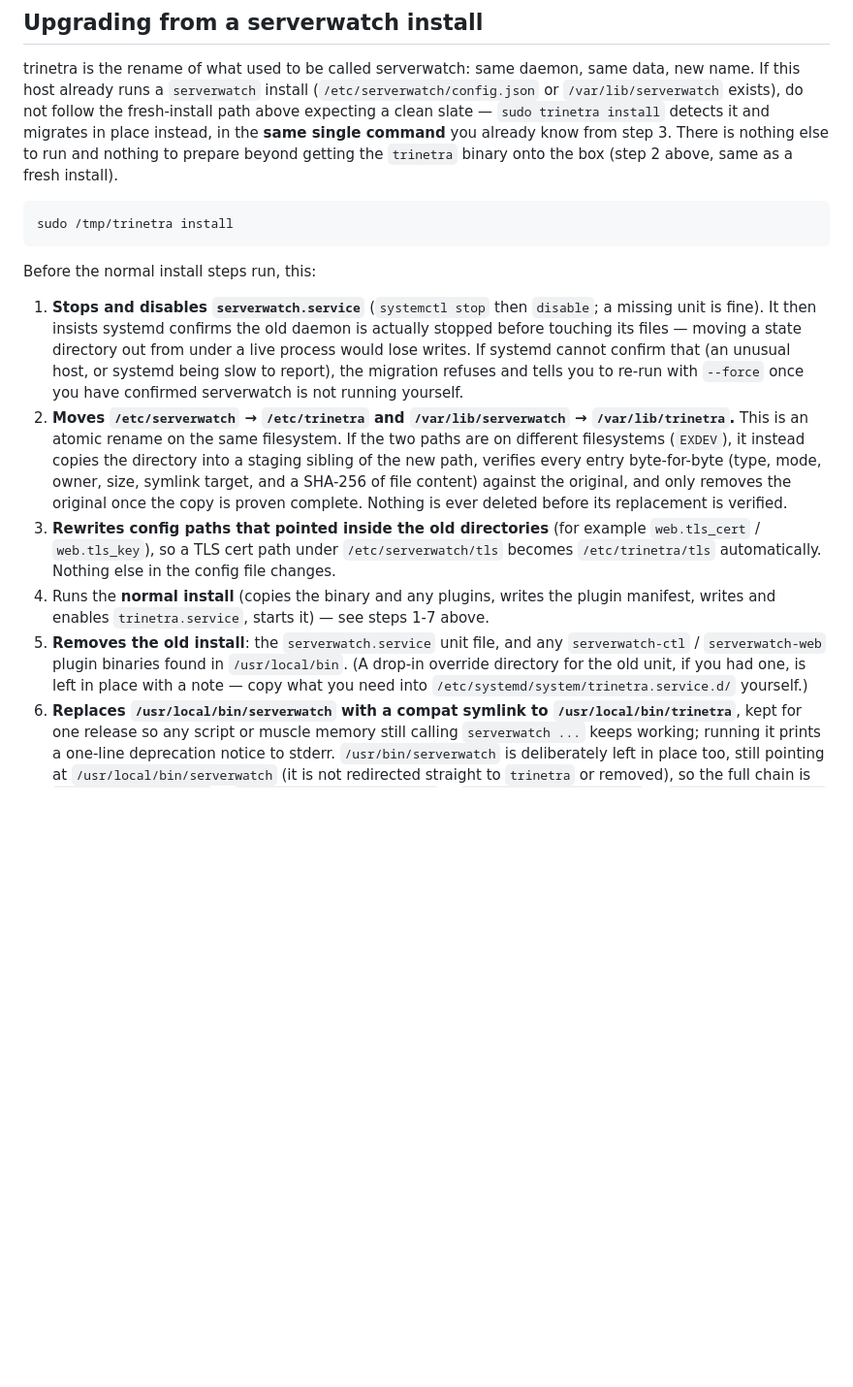
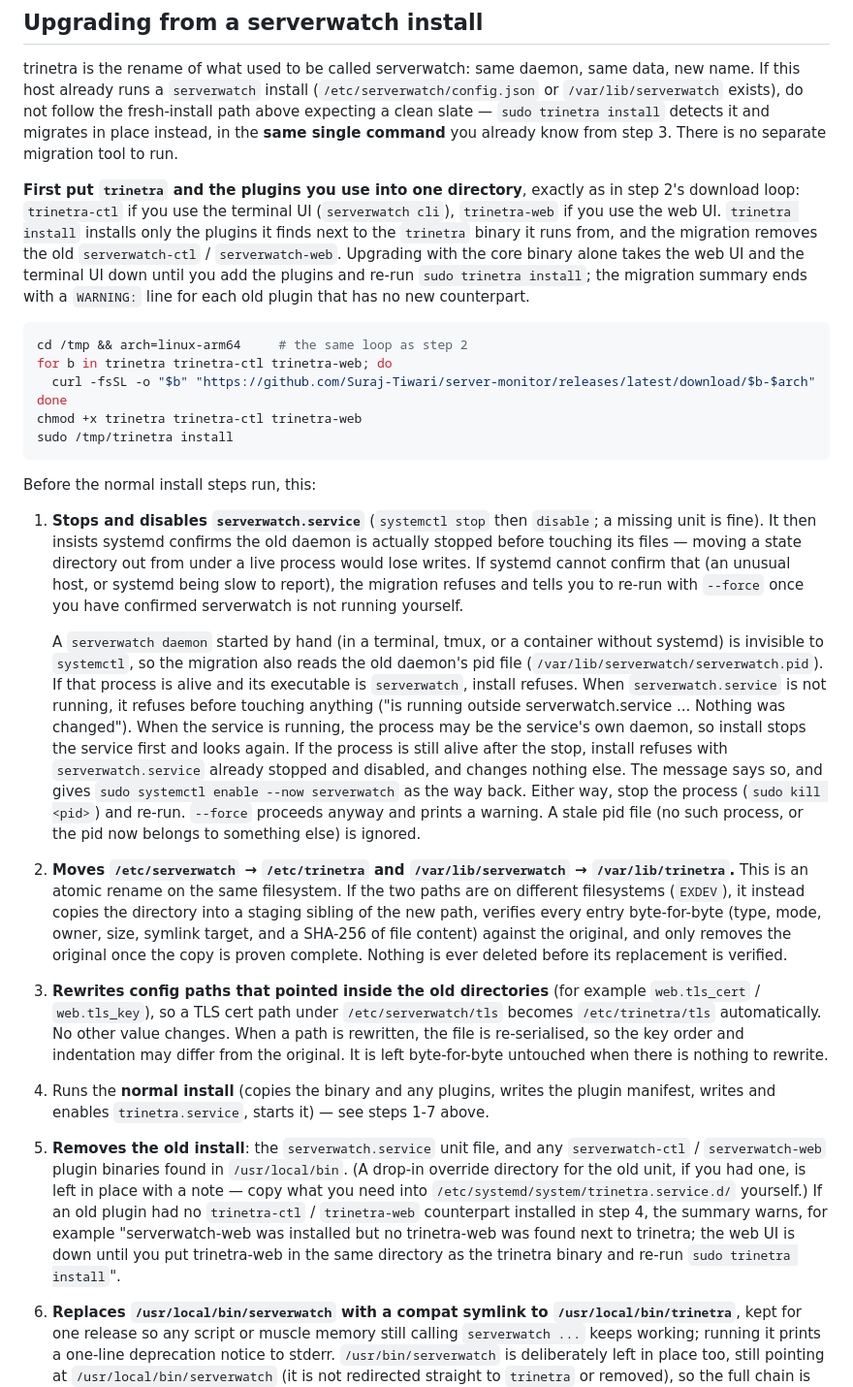
Before and after one commit to InfoDiveLabs/trinetra, a Markdown page: docs/handbook/03-installation.md, the part around one of its changes. Shown at 97% size. GitHub-like rendering; blank space fills up the shorter version.

````diff
--- a/docs/handbook/03-installation.md
+++ b/docs/handbook/03-installation.md
@@ -252,11 +252,25 @@ same data, new name. If this host already runs a `serverwatch` install
 (`/etc/serverwatch/config.json` or `/var/lib/serverwatch` exists), do not
 follow the fresh-install path above expecting a clean slate — `sudo trinetra
 install` detects it and migrates in place instead, in the **same single
-command** you already know from step 3. There is nothing else to run and
-nothing to prepare beyond getting the `trinetra` binary onto the box (step 2
-above, same as a fresh install).
+command** you already know from step 3. There is no separate migration tool
+to run.
+
+**First put `trinetra` and the plugins you use into one directory**, exactly
+as in step 2's download loop: `trinetra-ctl` if you use the terminal UI
+(`serverwatch cli`), `trinetra-web` if you use the web UI. `trinetra install`
+installs only the plugins it finds next to the `trinetra` binary it runs
+from, and the migration removes the old `serverwatch-ctl` /
+`serverwatch-web`. Upgrading with the core binary alone takes the web UI and
+the terminal UI down until you add the plugins and re-run `sudo trinetra
+install`; the migration summary ends with a `WARNING:` line for each old
+plugin that has no new counterpart.
 
 ```bash
+cd /tmp && arch=linux-arm64     # the same loop as step 2
+for b in trinetra trinetra-ctl trinetra-web; do
+  curl -fsSL -o "$b" "https://github.com/Suraj-Tiwari/server-monitor/releases/latest/download/$b-$arch"
+done
+chmod +x trinetra trinetra-ctl trinetra-web
 sudo /tmp/trinetra install
 ```
 
@@ -269,6 +283,22 @@ Before the normal install steps run, this:
    cannot confirm that (an unusual host, or systemd being slow to report), the
    migration refuses and tells you to re-run with `--force` once you have
    confirmed serverwatch is not running yourself.
+
+   A `serverwatch daemon` started by hand (in a terminal, tmux, or a
+   container without systemd) is invisible to `systemctl`, so the migration
+   also reads the old daemon's pid file (`/var/lib/serverwatch/serverwatch.pid`).
+   If that process is alive and its executable is `serverwatch`, install
+   refuses. When `serverwatch.service` is not running, it refuses before
+   touching anything ("is running outside serverwatch.service ... Nothing was
+   changed"). When the service is running, the process may be the service's
+   own daemon, so install stops the service first and looks again. If the
+   process is still alive after the stop, install refuses with
+   `serverwatch.service` already stopped and disabled, and changes nothing
+   else. The message says so, and gives `sudo systemctl enable --now
+   serverwatch` as the way back. Either way, stop the process (`sudo kill
+   <pid>`) and re-run. `--force` proceeds anyway and prints a warning. A stale
+   pid file (no such process, or the pid now belongs to something else) is
+   ignored.
 2. **Moves `/etc/serverwatch` → `/etc/trinetra` and `/var/lib/serverwatch` →
    `/var/lib/trinetra`.** This is an atomic rename on the same filesystem.
    If the two paths are on different filesystems (`EXDEV`), it instead copies
@@ -279,8 +309,10 @@ Before the normal install steps run, this:
    verified.
 3. **Rewrites config paths that pointed inside the old directories** (for
    example `web.tls_cert` / `web.tls_key`), so a TLS cert path under
-   `/etc/serverwatch/tls` becomes `/etc/trinetra/tls` automatically. Nothing
-   else in the config file changes.
+   `/etc/serverwatch/tls` becomes `/etc/trinetra/tls` automatically. No other
+   value changes. When a path is rewritten, the file is re-serialised, so
+   the key order and indentation may differ from the original. It is left
+   byte-for-byte untouched when there is nothing to rewrite.
 4. Runs the **normal install** (copies the binary and any plugins, writes the
    plugin manifest, writes and enables `trinetra.service`, starts it) — see
    steps 1-7 above.
@@ -288,7 +320,12 @@ Before the normal install steps run, this:
    `serverwatch-ctl` / `serverwatch-web` plugin binaries found in
    `/usr/local/bin`. (A drop-in override directory for the old unit, if you
    had one, is left in place with a note — copy what you need into
-   `/etc/systemd/system/trinetra.service.d/` yourself.)
+   `/etc/systemd/system/trinetra.service.d/` yourself.) If an old plugin had
+   no `trinetra-ctl` / `trinetra-web` counterpart installed in step 4, the
+   summary warns, for example "serverwatch-web was installed but no
+   trinetra-web was found next to trinetra; the web UI is down until you put
+   trinetra-web in the same directory as the trinetra binary and re-run `sudo
+   trinetra install`".
 6. **Replaces `/usr/local/bin/serverwatch` with a compat symlink to
    `/usr/local/bin/trinetra`**, kept for one release so any script or muscle
    memory still calling `serverwatch ...` keeps working; running it prints a
````
Also changed, not shown: other parts of docs/handbook/03-installation.md (+31 -0 lines), CHANGELOG.md (+16 -8 lines), README.md (+16 -4 lines).
